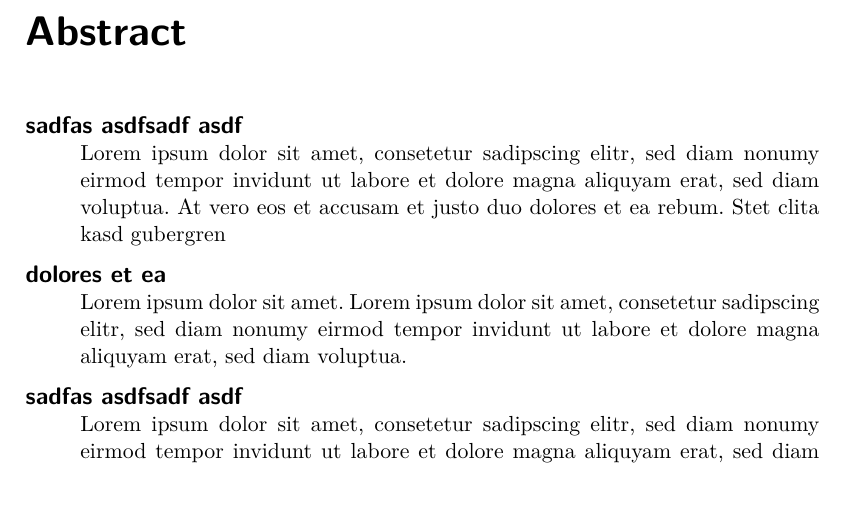
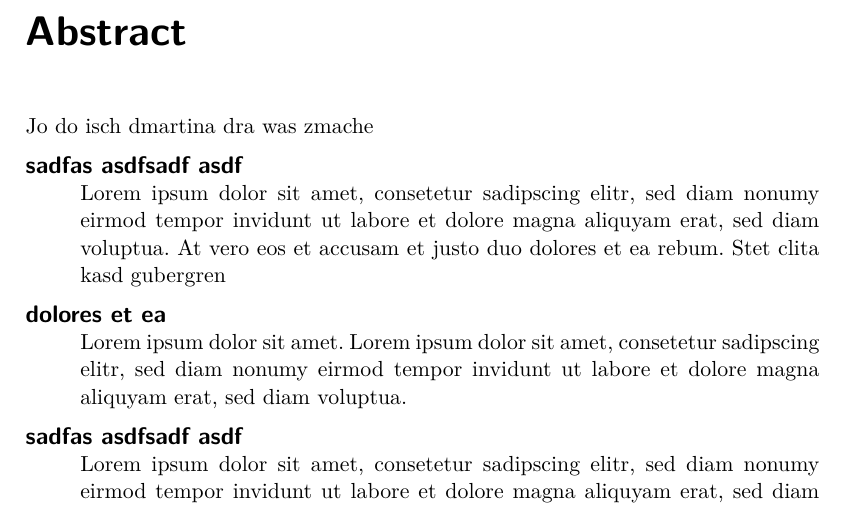
Before and after one commit to aschaelle/Technischer_Bericht, a LaTeX document (TechnischerBericht.tex, which reads chapters/abstract.tex): part of page 3 of 17, cut so that both start at the same text. Compiled offline with pdfLaTeX.

Commit message:
abstract geändert

```diff
--- a/chapters/abstract.tex
+++ b/chapters/abstract.tex
@@ -1,6 +1,6 @@
 \chapter*{Abstract}
 \thispagestyle{empty}
-
+Jo do isch dmartina dra was zmache
 \begin{itemize}
 
 \item[\textsf{\textbf{\large sadfas asdfsadf asdf}}] \quad \\
```
